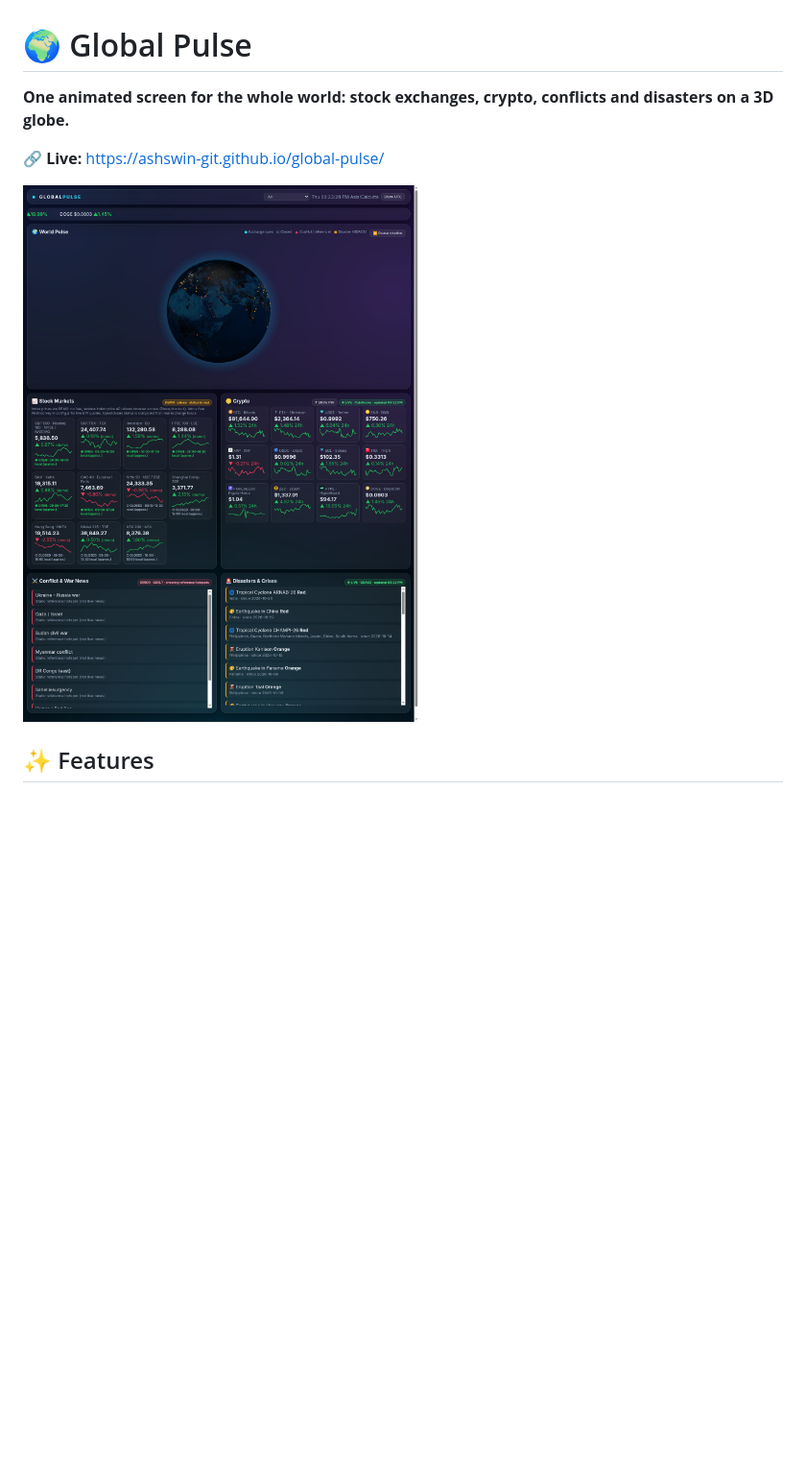
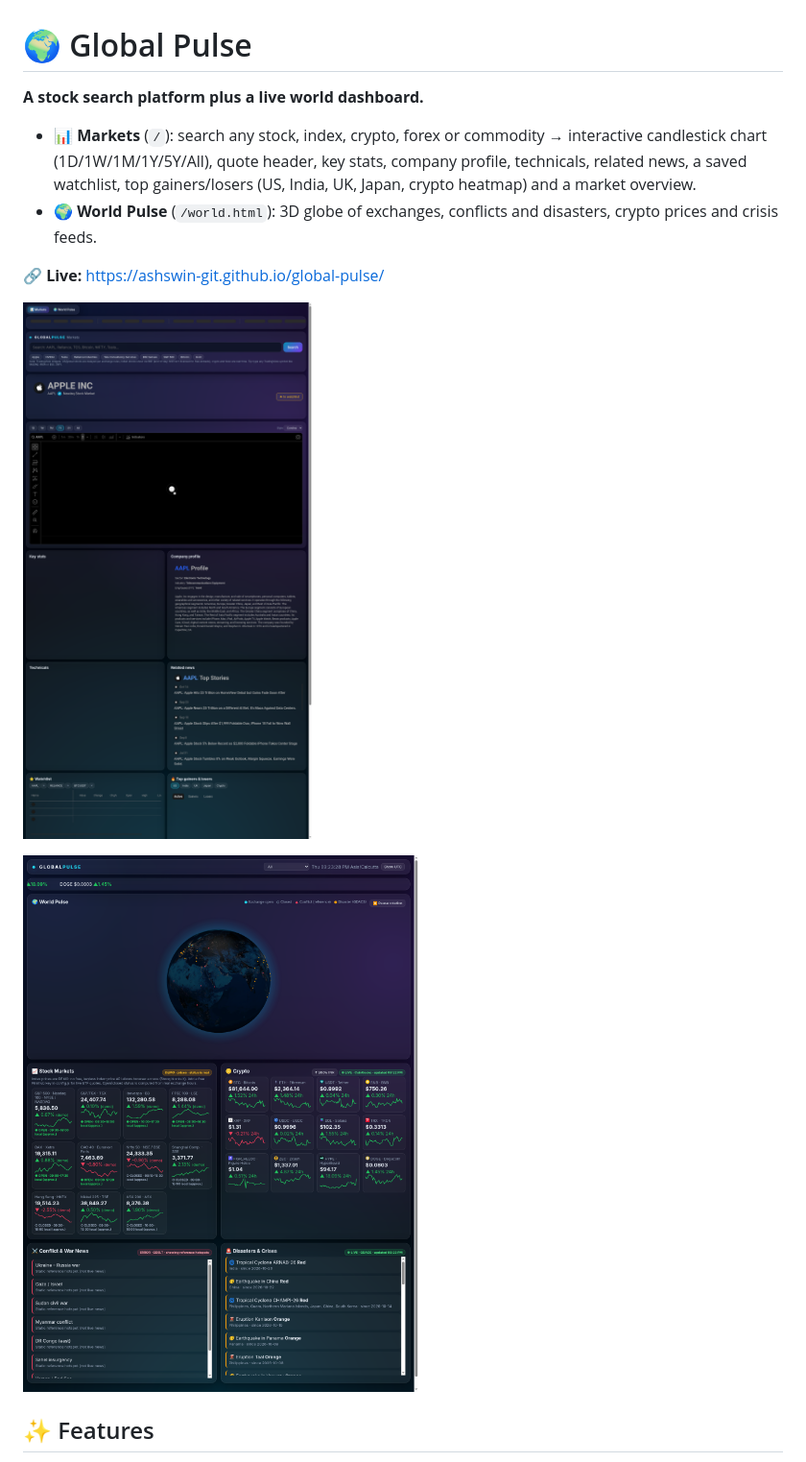
Before and after one commit to ashswin-git/global-pulse, a Markdown page: README.md, the part around one of its changes. Shown at 96% size. Rendered like a GitHub page; pictures changed too: docs/markets.png (added); blank space fills up the shorter version.

Commit message:
Markets: stock search platform with TradingView widgets (chart, stats, profile, news, watchlist, movers); World Pulse moved to world.html

```diff
--- a/README.md
+++ b/README.md
@@ -1,10 +1,15 @@
 # 🌍 Global Pulse
 
-**One animated screen for the whole world: stock exchanges, crypto, conflicts and disasters on a 3D globe.**
+**A stock search platform plus a live world dashboard.**
+
+- 📊 **Markets** (`/`): search any stock, index, crypto, forex or commodity → interactive candlestick chart (1D/1W/1M/1Y/5Y/All), quote header, key stats, company profile, technicals, related news, a saved watchlist, top gainers/losers (US, India, UK, Japan, crypto heatmap) and a market overview.
+- 🌍 **World Pulse** (`/world.html`): 3D globe of exchanges, conflicts and disasters, crypto prices and crisis feeds.
 
 🔗 **Live:** https://ashswin-git.github.io/global-pulse/
 
-![Global Pulse screenshot](docs/screenshot.png)
+![Markets](docs/markets.png)
+
+![World Pulse](docs/screenshot.png)
 
 ## ✨ Features
 - **3D animated globe** (globe.gl / three.js): pulsing rings for open stock exchanges, conflict hotspots and live disaster alerts; auto-rotates, drag to explore.
```
Also changed, not shown: other parts of README.md (+18 -1 lines), 4 other files.
